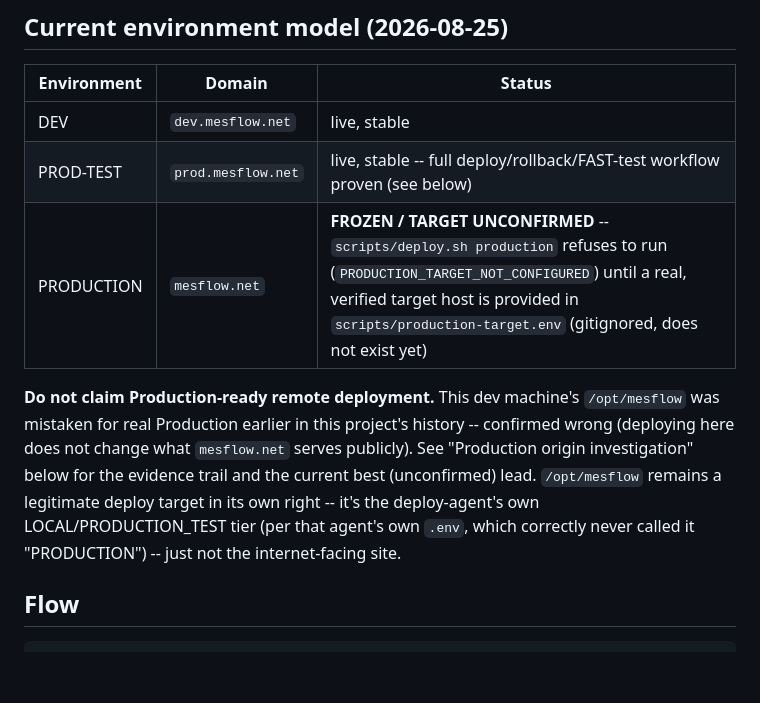
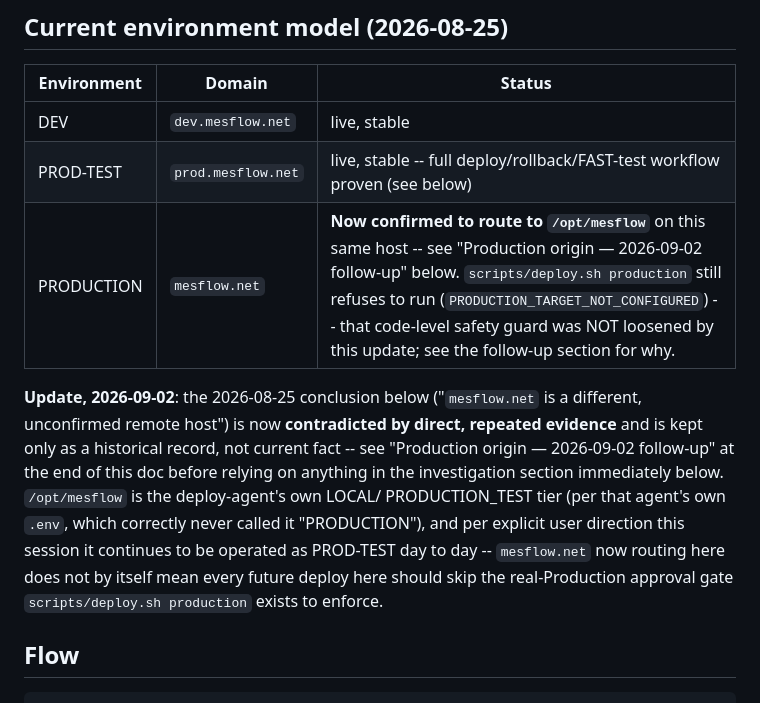
Before and after one commit to hungtranbkit/mesflow, a Markdown page: docs/DEPLOY_ARCHITECTURE_A.md, the part around one of its changes. Drawn GitHub-style; blank space fills up the shorter version.

```diff
--- a/docs/DEPLOY_ARCHITECTURE_A.md
+++ b/docs/DEPLOY_ARCHITECTURE_A.md
@@ -9,17 +9,20 @@ Supersedes ad-hoc `docker compose up --build` on target servers.
 |---|---|---|
 | DEV | `dev.mesflow.net` | live, stable |
 | PROD-TEST | `prod.mesflow.net` | live, stable -- full deploy/rollback/FAST-test workflow proven (see below) |
-| PRODUCTION | `mesflow.net` | **FROZEN / TARGET UNCONFIRMED** -- `scripts/deploy.sh production` refuses to run (`PRODUCTION_TARGET_NOT_CONFIGURED`) until a real, verified target host is provided in `scripts/production-target.env` (gitignored, does not exist yet) |
+| PRODUCTION | `mesflow.net` | **Now confirmed to route to `/opt/mesflow`** on this same host -- see "Production origin — 2026-09-02 follow-up" below. `scripts/deploy.sh production` still refuses to run (`PRODUCTION_TARGET_NOT_CONFIGURED`) -- that code-level safety guard was NOT loosened by this update; see the follow-up section for why. |
 
-**Do not claim Production-ready remote deployment.** This dev machine's
-`/opt/mesflow` was mistaken for real Production earlier in this project's
-history -- confirmed wrong (deploying here does not change what
-`mesflow.net` serves publicly). See "Production origin investigation"
-below for the evidence trail and the current best (unconfirmed) lead.
-`/opt/mesflow` remains a legitimate deploy target in its own right -- it's
-the deploy-agent's own LOCAL/PRODUCTION_TEST tier (per that agent's own
-`.env`, which correctly never called it "PRODUCTION") -- just not the
-internet-facing site.
+**Update, 2026-09-02**: the 2026-08-25 conclusion below ("`mesflow.net`
+is a different, unconfirmed remote host") is now **contradicted by
+direct, repeated evidence** and is kept only as a historical record, not
+current fact -- see "Production origin — 2026-09-02 follow-up" at the end
+of this doc before relying on anything in the investigation section
+immediately below. `/opt/mesflow` is the deploy-agent's own LOCAL/
+PRODUCTION_TEST tier (per that agent's own `.env`, which correctly never
+called it "PRODUCTION"), and per explicit user direction this session it
+continues to be operated as PROD-TEST day to day -- `mesflow.net` now
+routing here does not by itself mean every future deploy here should
+skip the real-Production approval gate `scripts/deploy.sh production`
+exists to enforce.
 
 ## Flow
 
```
Also changed, not shown: other parts of docs/DEPLOY_ARCHITECTURE_A.md (+48 -0 lines).
